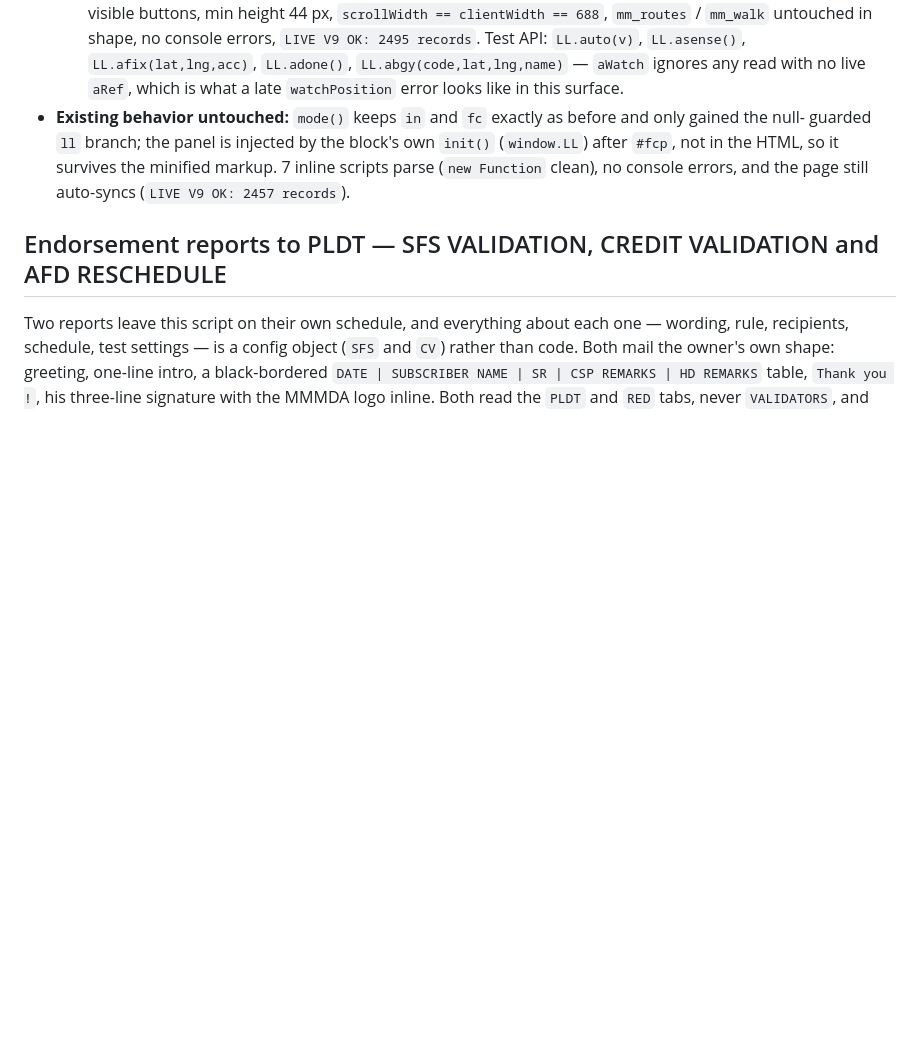
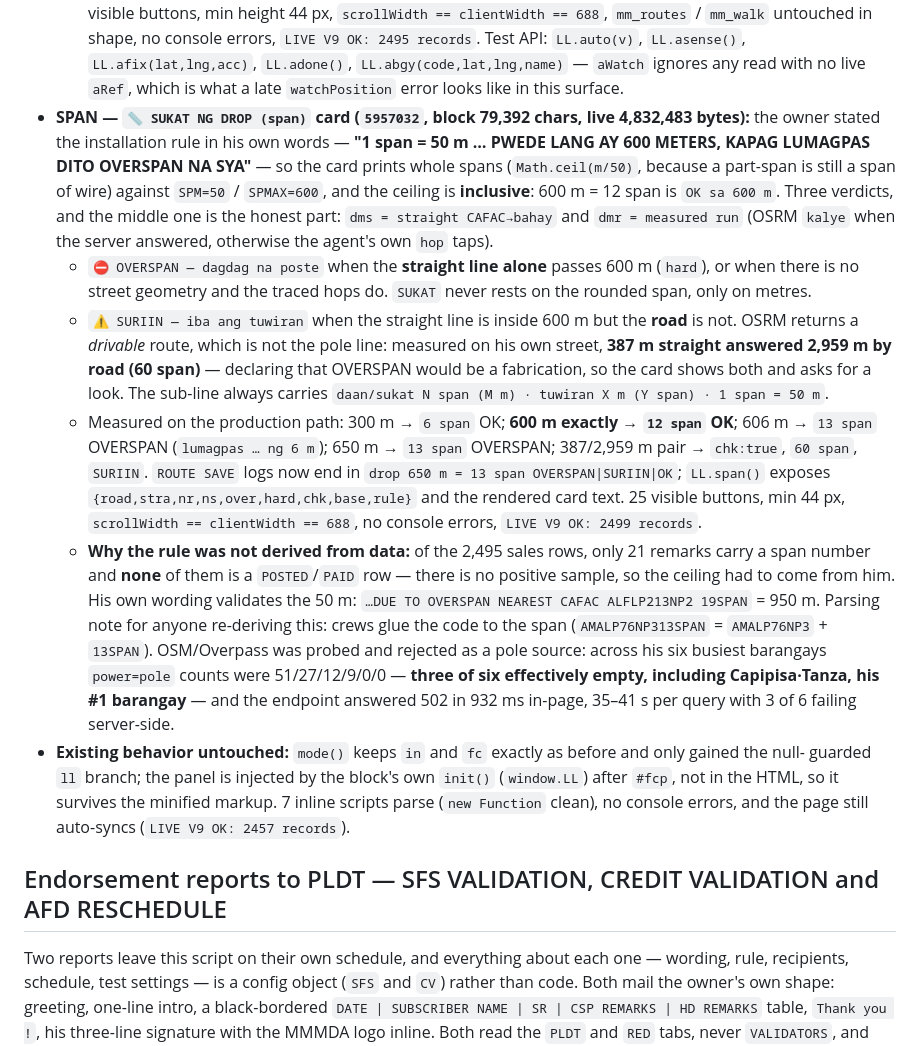
Before and after one commit to markelvinmaliwat-hub/3MDA-Logistics-Service_website, a Markdown page: README.md, the part around the change. Drawn GitHub-style; blank space fills up the shorter version.

Commit message:
Document the span rule, its three verdicts, and why OSM poles were rejected
Records the owner's numbers, the inclusive 600 m ceiling, the measured
straight-vs-road gap that motivated SURIIN, and the probe that ruled Out
Overpass as a pole source.

```diff
--- a/README.md
+++ b/README.md
@@ -607,6 +607,30 @@ FACILITY CHECKING, `#t3` LONG/LAT - CAFAC): a lookup first, then a map the agent
     errors, `LIVE V9 OK: 2495 records`. Test API: `LL.auto(v)`, `LL.asense()`, `LL.afix(lat,lng,acc)`, `LL.adone()`,
     `LL.abgy(code,lat,lng,name)` — `aWatch` ignores any read with no live `aRef`, which is what a late
     `watchPosition` error looks like in this surface.
+* **SPAN — `📏 SUKAT NG DROP (span)` card (`5957032`, block 79,392 chars, live 4,832,483 bytes):** the owner stated
+  the installation rule in his own words — **"1 span = 50 m … PWEDE LANG AY 600 METERS, KAPAG LUMAGPAS DITO
+  OVERSPAN NA SYA"** — so the card prints whole spans (`Math.ceil(m/50)`, because a part-span is still a span of
+  wire) against `SPM=50` / `SPMAX=600`, and the ceiling is **inclusive**: 600 m = 12 span is `OK sa 600 m`.
+  Three verdicts, and the middle one is the honest part: `dms = straight CAFAC→bahay` and `dmr = measured run`
+  (OSRM `kalye` when the server answered, otherwise the agent's own `hop` taps).
+  * `⛔ OVERSPAN — dagdag na poste` when the **straight line alone** passes 600 m (`hard`), or when there is no
+    street geometry and the traced hops do. `SUKAT` never rests on the rounded span, only on metres.
+  * `⚠️ SURIIN — iba ang tuwiran` when the straight line is inside 600 m but the **road** is not. OSRM returns a
+    *drivable* route, which is not the pole line: measured on his own street, **387 m straight answered 2,959 m
+    by road (60 span)** — declaring that OVERSPAN would be a fabrication, so the card shows both and asks for a
+    look. The sub-line always carries `daan/sukat N span (M m) · tuwiran X m (Y span) · 1 span = 50 m`.
+  * Measured on the production path: 300 m → `6 span` OK; **600 m exactly → `12 span` OK**; 606 m → `13 span`
+    OVERSPAN (`lumagpas … ng 6 m`); 650 m → `13 span` OVERSPAN; 387/2,959 m pair → `chk:true`, `60 span`,
+    `SURIIN`. `ROUTE SAVE` logs now end in `drop 650 m = 13 span OVERSPAN|SURIIN|OK`; `LL.span()` exposes
+    `{road,stra,nr,ns,over,hard,chk,base,rule}` and the rendered card text. 25 visible buttons, min 44 px,
+    `scrollWidth == clientWidth == 688`, no console errors, `LIVE V9 OK: 2499 records`.
+  * **Why the rule was not derived from data:** of the 2,495 sales rows, only 21 remarks carry a span number and
+    **none** of them is a `POSTED`/`PAID` row — there is no positive sample, so the ceiling had to come from him.
+    His own wording validates the 50 m: `…DUE TO OVERSPAN NEAREST CAFAC ALFLP213NP2 19SPAN` = 950 m. Parsing note
+    for anyone re-deriving this: crews glue the code to the span (`AMALP76NP313SPAN` = `AMALP76NP3` + `13SPAN`).
+    OSM/Overpass was probed and rejected as a pole source: across his six busiest barangays `power=pole` counts
+    were 51/27/12/9/0/0 — **three of six effectively empty, including Capipisa·Tanza, his #1 barangay** — and the
+    endpoint answered 502 in 932 ms in-page, 35–41 s per query with 3 of 6 failing server-side.
 * **Existing behavior untouched:** `mode()` keeps `in` and `fc` exactly as before and only gained the null-
   guarded `ll` branch; the panel is injected by the block's own `init()` (`window.LL`) after `#fcp`, not in
   the HTML, so it survives the minified markup. 7 inline scripts parse (`new Function` clean), no console
```
